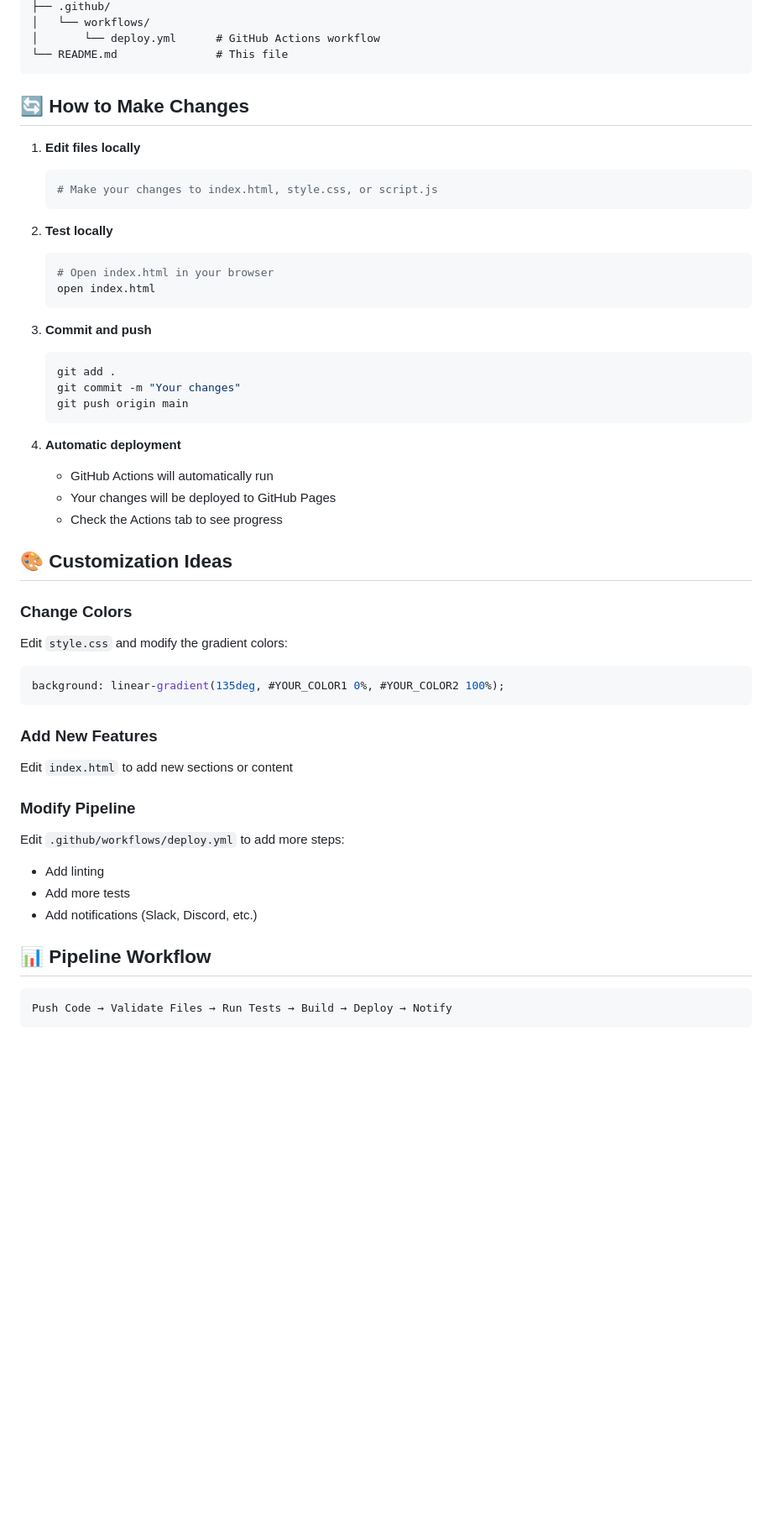
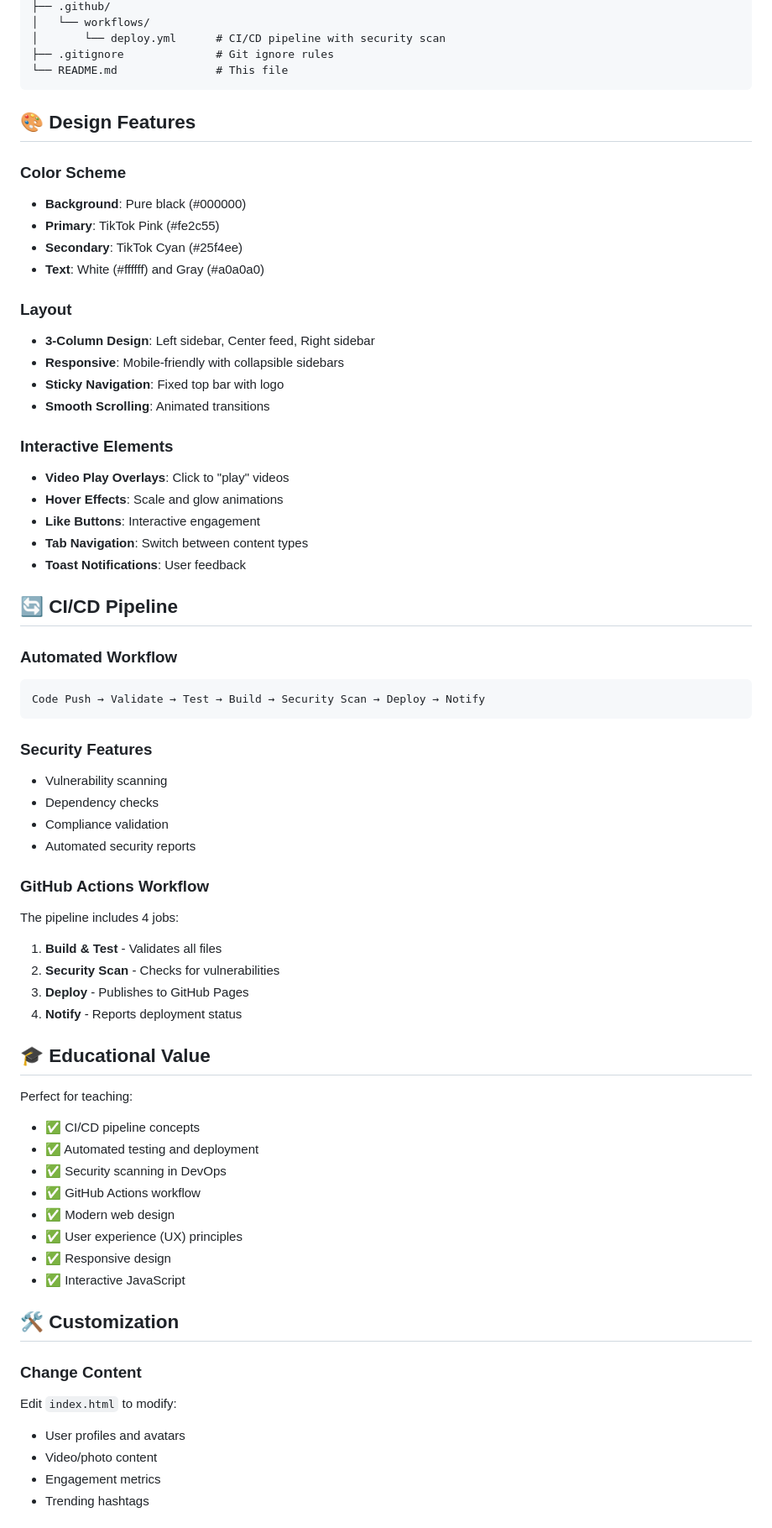
Before and after one commit to wezoax/bob-cicd-demo-2026, a Markdown page: README.md, the part around one of its changes. Shown at 84% size. GitHub-like rendering; blank space fills up the shorter version.

Commit message:
Update README for IBMTok - comprehensive documentation for public repo

````diff
--- a/README.md
+++ b/README.md
@@ -76,53 +78,69 @@ simple-cicd-demo/
 ├── .github/
 │   └── workflows/
-│       └── deploy.yml      # GitHub Actions workflow
+│       └── deploy.yml      # CI/CD pipeline with security scan
+├── .gitignore              # Git ignore rules
 └── README.md               # This file
 ```
 
-## 🔄 How to Make Changes
+## 🎨 Design Features
 
-1. **Edit files locally**
-   ```bash
-   # Make your changes to index.html, style.css, or script.js
-   ```
+### Color Scheme
+- **Background**: Pure black (#000000)
+- **Primary**: TikTok Pink (#fe2c55)
+- **Secondary**: TikTok Cyan (#25f4ee)
+- **Text**: White (#ffffff) and Gray (#a0a0a0)
 
-2. **Test locally**
-   ```bash
-   # Open index.html in your browser
-   open index.html
-   ```
+### Layout
+- **3-Column Design**: Left sidebar, Center feed, Right sidebar
+- **Responsive**: Mobile-friendly with collapsible sidebars
+- **Sticky Navigation**: Fixed top bar with logo
+- **Smooth Scrolling**: Animated transitions
 
-3. **Commit and push**
-   ```bash
-   git add .
-   git commit -m "Your changes"
-   git push origin main
-   ```
+### Interactive Elements
+- **Video Play Overlays**: Click to "play" videos
+- **Hover Effects**: Scale and glow animations
+- **Like Buttons**: Interactive engagement
+- **Tab Navigation**: Switch between content types
+- **Toast Notifications**: User feedback
 
-4. **Automatic deployment**
-   - GitHub Actions will automatically run
-   - Your changes will be deployed to GitHub Pages
-   - Check the Actions tab to see progress
+## 🔄 CI/CD Pipeline
 
-## 🎨 Customization Ideas
-
-### Change Colors
-Edit `style.css` and modify the gradient colors:
-```css
-background: linear-gradient(135deg, #YOUR_COLOR1 0%, #YOUR_COLOR2 100%);
+### Automated Workflow
+```
+Code Push → Validate → Test → Build → Security Scan → Deploy → Notify
 ```
 
-### Add New Features
-Edit `index.html` to add new sections or content
+### Security Features
+- Vulnerability scanning
+- Dependency checks
+- Compliance validation
+- Automated security reports
 
-### Modify Pipeline
-Edit `.github/workflows/deploy.yml` to add more steps:
-- Add linting
-- Add more tests
-- Add notifications (Slack, Discord, etc.)
+### GitHub Actions Workflow
+The pipeline includes 4 jobs:
+1. **Build & Test** - Validates all files
+2. **Security Scan** - Checks for vulnerabilities
+3. **Deploy** - Publishes to GitHub Pages
+4. **Notify** - Reports deployment status
 
-## 📊 Pipeline Workflow
+## 🎓 Educational Value
 
-```
-Push Code → Validate Files → Run Tests → Build → Deploy → Notify
-```
+Perfect for teaching:
+- ✅ CI/CD pipeline concepts
+- ✅ Automated testing and deployment
+- ✅ Security scanning in DevOps
+- ✅ GitHub Actions workflow
+- ✅ Modern web design
+- ✅ User experience (UX) principles
+- ✅ Responsive design
+- ✅ Interactive JavaScript
+
+## 🛠️ Customization
+
+### Change Content
+Edit `index.html` to modify:
+- User profiles and avatars
+- Video/photo content
+- Engagement metrics
+- Trending hashtags
+
````
Also changed, not shown: other parts of README.md (+145 -79 lines).
